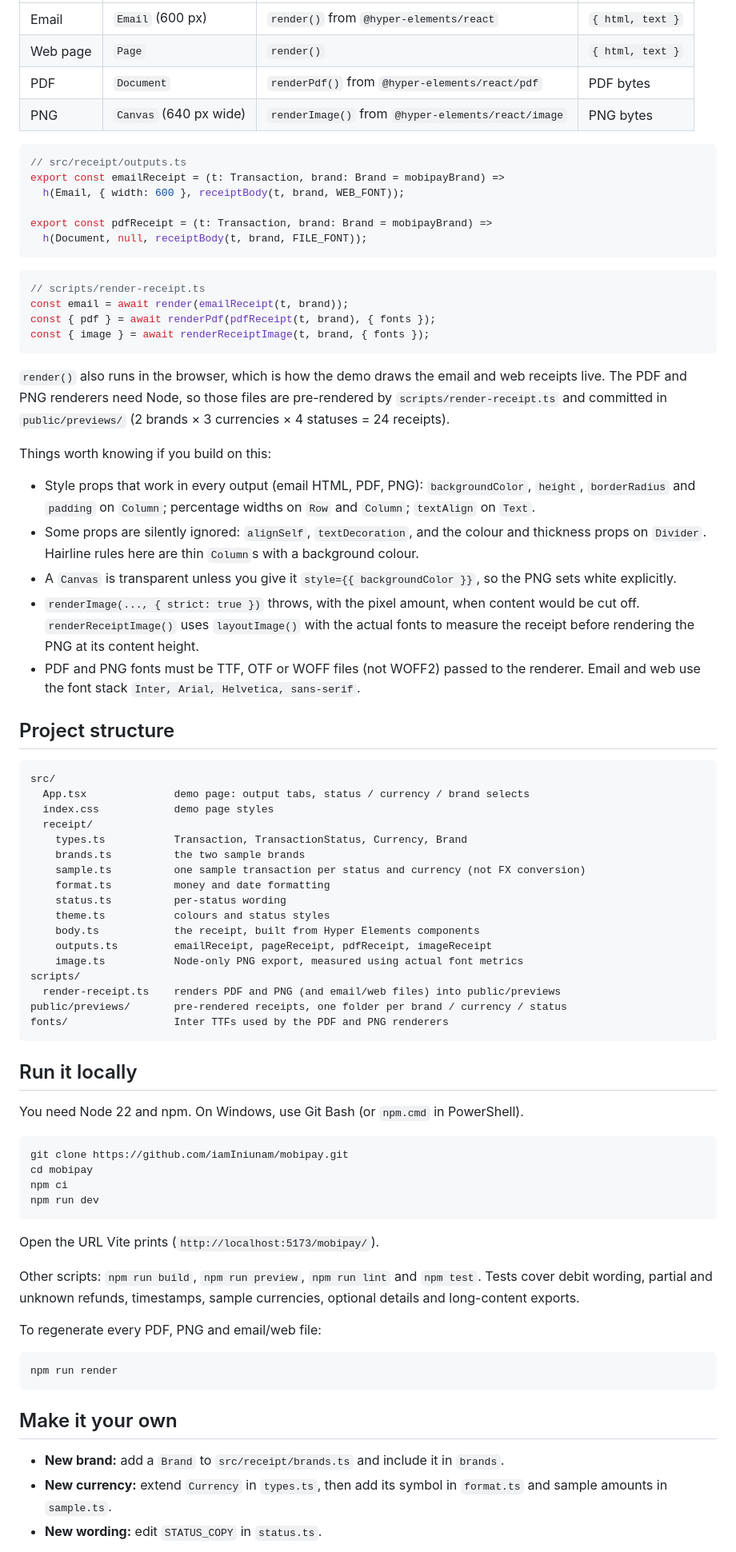
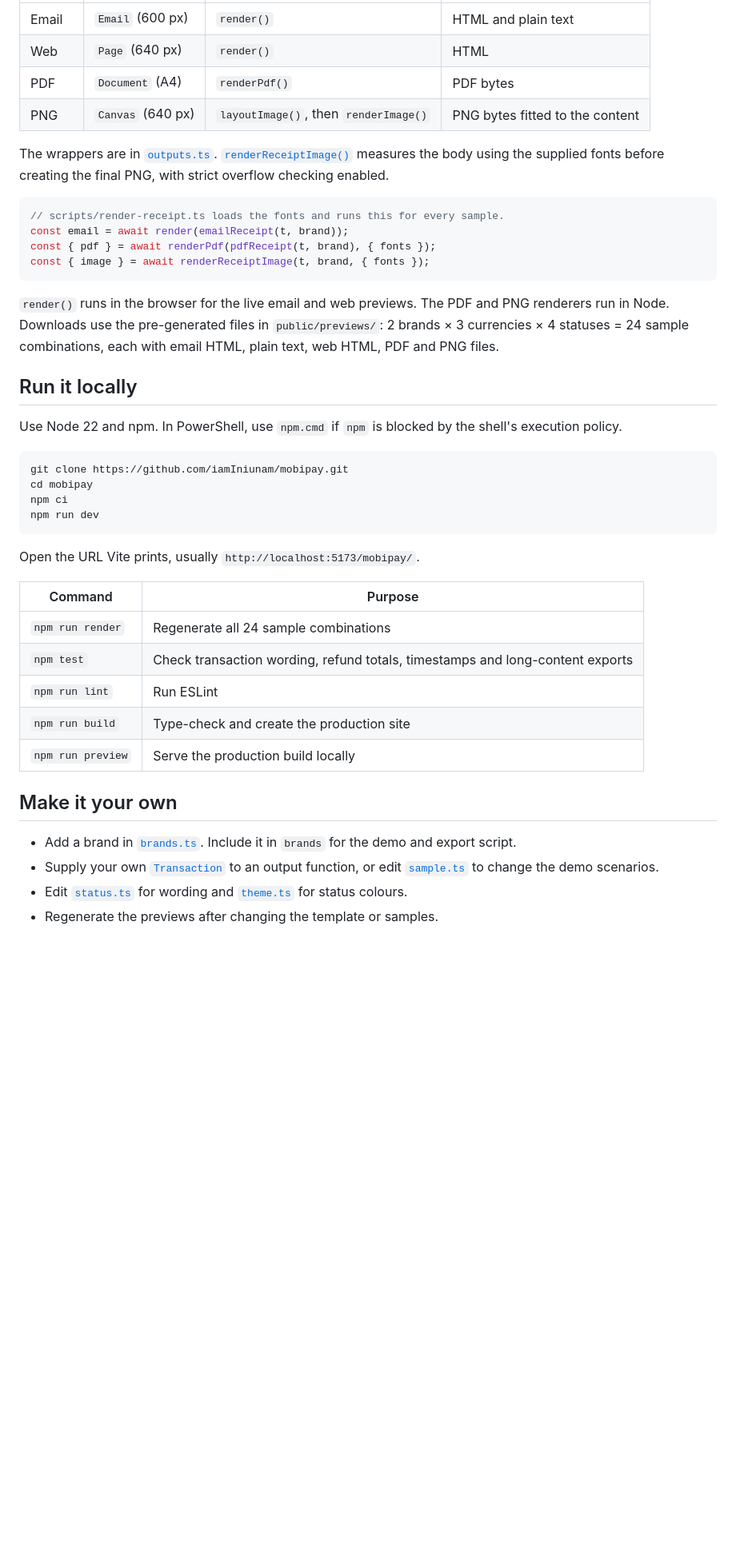
Before and after one commit to iamIniunam/mobipay, a Markdown page: README.md, the part around one of its changes. Shown at 80% size. Drawn GitHub-style; blank space fills up the shorter version.

````diff
--- a/README.md
+++ b/README.md
@@ -39,60 +32,23 @@ The receipt body is written once, in `src/receipt/body.ts`, as a function of the
 | --- | --- | --- | --- |
-| Email | `Email` (600 px) | `render()` from `@hyper-elements/react` | `{ html, text }` |
-| Web page | `Page` | `render()` | `{ html, text }` |
-| PDF | `Document` | `renderPdf()` from `@hyper-elements/react/pdf` | PDF bytes |
-| PNG | `Canvas` (640 px wide) | `renderImage()` from `@hyper-elements/react/image` | PNG bytes |
+| Email | `Email` (600 px) | `render()` | HTML and plain text |
+| Web | `Page` (640 px) | `render()` | HTML |
+| PDF | `Document` (A4) | `renderPdf()` | PDF bytes |
+| PNG | `Canvas` (640 px) | `layoutImage()`, then `renderImage()` | PNG bytes fitted to the content |
+
+The wrappers are in [`outputs.ts`](src/receipt/outputs.ts). [`renderReceiptImage()`](src/receipt/image.ts) measures the body using the supplied fonts before creating the final PNG, with strict overflow checking enabled.
 
 ```ts
-// src/receipt/outputs.ts
-export const emailReceipt = (t: Transaction, brand: Brand = mobipayBrand) =>
-  h(Email, { width: 600 }, receiptBody(t, brand, WEB_FONT));
-
-export const pdfReceipt = (t: Transaction, brand: Brand = mobipayBrand) =>
-  h(Document, null, receiptBody(t, brand, FILE_FONT));
-```
-
-```ts
-// scripts/render-receipt.ts
+// scripts/render-receipt.ts loads the fonts and runs this for every sample.
 const email = await render(emailReceipt(t, brand));
 const { pdf } = await renderPdf(pdfReceipt(t, brand), { fonts });
 const { image } = await renderReceiptImage(t, brand, { fonts });
 ```
 
-`render()` also runs in the browser, which is how the demo draws the email and web receipts live. The PDF and PNG renderers need Node, so those files are pre-rendered by `scripts/render-receipt.ts` and committed in `public/previews/` (2 brands × 3 currencies × 4 statuses = 24 receipts).
-
-Things worth knowing if you build on this:
-
-- Style props that work in every output (email HTML, PDF, PNG): `backgroundColor`, `height`, `borderRadius` and `padding` on `Column`; percentage widths on `Row` and `Column`; `textAlign` on `Text`.
-- Some props are silently ignored: `alignSelf`, `textDecoration`, and the colour and thickness props on `Divider`. Hairline rules here are thin `Column`s with a background colour.
-- A `Canvas` is transparent unless you give it `style={{ backgroundColor }}`, so the PNG sets white explicitly.
-- `renderImage(..., { strict: true })` throws, with the pixel amount, when content would be cut off. `renderReceiptImage()` uses `layoutImage()` with the actual fonts to measure the receipt before rendering the PNG at its content height.
-- PDF and PNG fonts must be TTF, OTF or WOFF files (not WOFF2) passed to the renderer. Email and web use the font stack `Inter, Arial, Helvetica, sans-serif`.
-
-## Project structure
-
-```
-src/
-  App.tsx              demo page: output tabs, status / currency / brand selects
-  index.css            demo page styles
-  receipt/
-    types.ts           Transaction, TransactionStatus, Currency, Brand
-    brands.ts          the two sample brands
-    sample.ts          one sample transaction per status and currency (not FX conversion)
-    format.ts          money and date formatting
-    status.ts          per-status wording
-    theme.ts           colours and status styles
-    body.ts            the receipt, built from Hyper Elements components
-    outputs.ts         emailReceipt, pageReceipt, pdfReceipt, imageReceipt
-    image.ts           Node-only PNG export, measured using actual font metrics
-scripts/
-  render-receipt.ts    renders PDF and PNG (and email/web files) into public/previews
-public/previews/       pre-rendered receipts, one folder per brand / currency / status
-fonts/                 Inter TTFs used by the PDF and PNG renderers
-```
+`render()` runs in the browser for the live email and web previews. The PDF and PNG renderers run in Node. Downloads use the pre-generated files in `public/previews/`: 2 brands × 3 currencies × 4 statuses = 24 sample combinations, each with email HTML, plain text, web HTML, PDF and PNG files.
 
 ## Run it locally
 
-You need Node 22 and npm. On Windows, use Git Bash (or `npm.cmd` in PowerShell).
+Use Node 22 and npm. In PowerShell, use `npm.cmd` if `npm` is blocked by the shell's execution policy.
 
 ```bash
 git clone https://github.com/iamIniunam/mobipay.git
@@ -101,19 +57,20 @@ npm ci
 npm run dev
 ```
 
-Open the URL Vite prints (`http://localhost:5173/mobipay/`).
+Open the URL Vite prints, usually `http://localhost:5173/mobipay/`.
 
-Other scripts: `npm run build`, `npm run preview`, `npm run lint` and `npm test`. Tests cover debit wording, partial and unknown refunds, timestamps, sample currencies, optional details and long-content exports.
-
-To regenerate every PDF, PNG and email/web file:
-
-```bash
-npm run render
-```
+| Command | Purpose |
+| --- | --- |
+| `npm run render` | Regenerate all 24 sample combinations |
+| `npm test` | Check transaction wording, refund totals, timestamps and long-content exports |
+| `npm run lint` | Run ESLint |
+| `npm run build` | Type-check and create the production site |
+| `npm run preview` | Serve the production build locally |
 
 ## Make it your own
 
-- **New brand:** add a `Brand` to `src/receipt/brands.ts` and include it in `brands`.
-- **New currency:** extend `Currency` in `types.ts`, then add its symbol in `format.ts` and sample amounts in `sample.ts`.
-- **New wording:** edit `STATUS_COPY` in `status.ts`.
+- Add a brand in [`brands.ts`](src/receipt/brands.ts). Include it in `brands` for the demo and export script.
+- Supply your own [`Transaction`](src/receipt/types.ts) to an output function, or edit [`sample.ts`](src/receipt/sample.ts) to change the demo scenarios.
+- Edit [`status.ts`](src/receipt/status.ts) for wording and [`theme.ts`](src/receipt/theme.ts) for status colours.
+- Regenerate the previews after changing the template or samples.
 
````
Also changed, not shown: other parts of README.md (+56 -35 lines), docs/submission.md (added, +69 -0 lines), docs/formats.png (added), docs/hero.png, docs/mobile.png (added), docs/preview.gif, docs/statuses.png, docs/variants.png.
